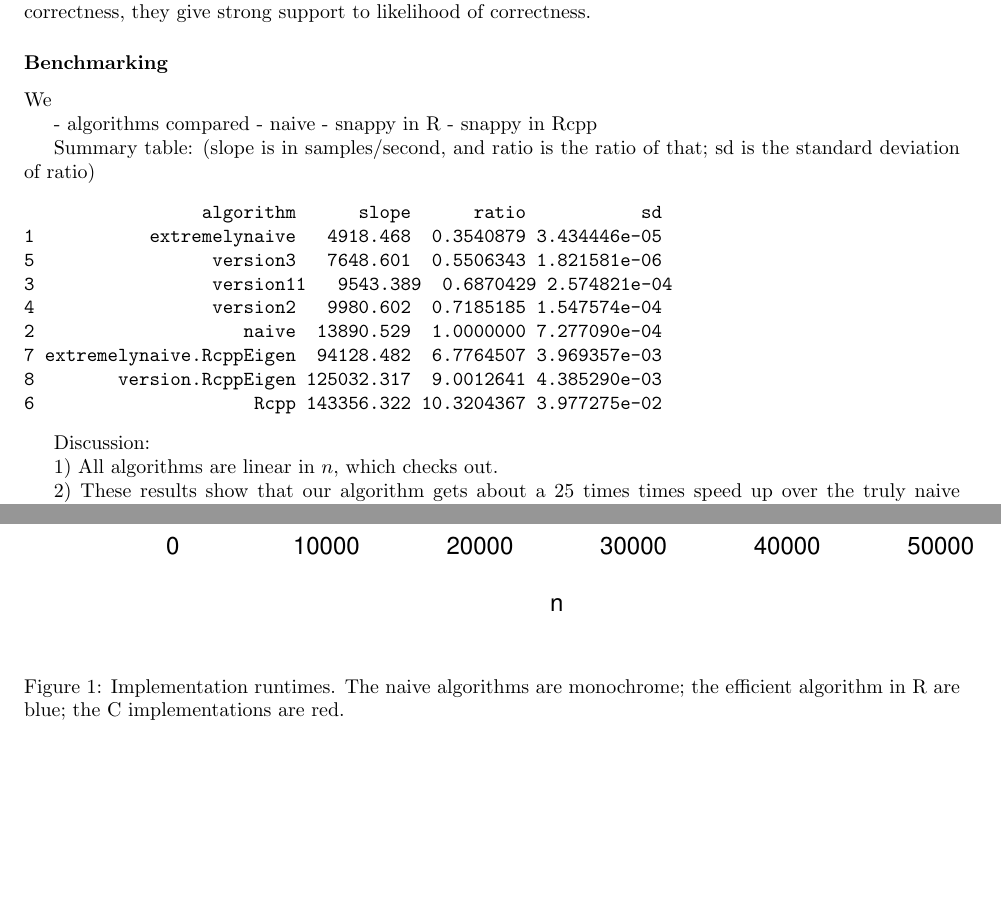
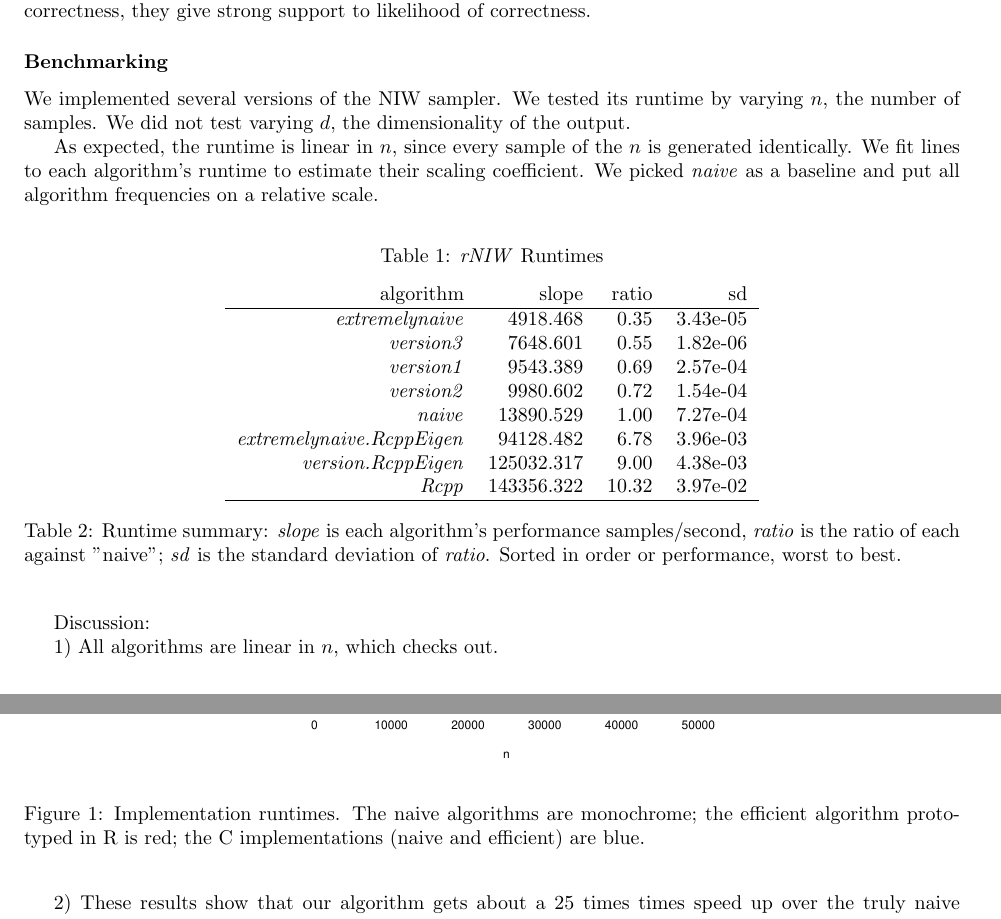
Before and after one commit to Daniel306/stat440, a LaTeX document (docs/writeup/report.tex): two parts of pages 3 and 4 of 10 before the commit and two parts of pages 3 and 4 of 9 after it, joined at a grey line, cut so that both start at the same text, the shorter picture padded with empty space. Compiled offline with pdfLaTeX.

Commit message:
omg latex :: fit the summary runtime table into the report

```diff
--- a/docs/writeup/report.tex
+++ b/docs/writeup/report.tex
@@ -217,34 +211,38 @@ If, under a large number of samples, any of these statistics ((is it correct to
 \Subsubsection{Benchmarking}
 
 
-We
-
-- algorithms compared
-  - naive
-  - snappy in R
-  - snappy in Rcpp
-
+We implemented several versions of the NIW sampler. We tested its runtime by varying $n$, the number of samples. We did not test varying $d$, the dimensionality of the output.
 
 \begin{figure}[hbtp]
 \centering
-\includegraphics[scale=1]{runtimes.pdf}
-\caption{Implementation runtimes. The naive algorithms are monochrome; the efficient algorithm in R are blue; the C implementations are red.}
+\includegraphics[scale=.5]{runtimes.pdf}
+\caption{Implementation runtimes. The naive algorithms are monochrome; the efficient algorithm prototyped in R is red; the C implementations (naive and efficient) are blue.}
 \end{figure}
 
+As expected, the runtime is linear in $n$, since every sample of the $n$ is generated identically. We fit lines to each algorithm's runtime to estimate their scaling coefficient. We picked \emph{naive} as a baseline and put all algorithm frequencies on a relative scale.
 
-Summary table:
-(slope is in samples/second, and ratio is the ratio of that; sd is the standard deviation of ratio)
-\begin{verbatim}
-                 algorithm      slope      ratio           sd
-1           extremelynaive   4918.468  0.3540879 3.434446e-05
-5                 version3   7648.601  0.5506343 1.821581e-06
-3                 version11   9543.389  0.6870429 2.574821e-04
-4                 version2   9980.602  0.7185185 1.547574e-04
-2                    naive  13890.529  1.0000000 7.277090e-04
-7 extremelynaive.RcppEigen  94128.482  6.7764507 3.969357e-03
-8        version.RcppEigen 125032.317  9.0012641 4.385290e-03
-6                     Rcpp 143356.322 10.3204367 3.977275e-02
-\end{verbatim}
+\begin{table}[ht]
+\caption{\emph{rNIW} Runtimes}
+\begin{center}
+\begin{tabular}{rrrr}
+    algorithm       & slope  &      ratio   &        sd\\
+    \hline
+              \emph{extremelynaive}   &4918.468  & 0.35 & 3.43e-05 \\
+                \emph{version3}   &7648.601 & 0.55 & 1.82e-06 \\
+               \emph{version1}   &9543.389 & 0.69 &2.57e-04 \\
+                \emph{version2}   & 9980.602 & 0.72 & 1.54e-04 \\
+                   \emph{naive}  &13890.529  & 1.00 & 7.27e-04 \\
+  \emph{extremelynaive.RcppEigen} & 94128.482 & 6.78 & 3.96e-03 \\
+        \emph{version.RcppEigen} & 125032.317  & 9.00 & 4.38e-03 \\
+                     \emph{Rcpp} & 143356.322  & 10.32 & 3.97e-02 \\
+    \hline
+\end{tabular}
+\caption{Runtime summary:
+    \emph{slope} is each algorithm's performance samples/second, \emph{ratio} is the ratio of each against "naive"; \emph{sd} is the standard deviation of \emph{ratio}. Sorted in order or performance, worst to best.}
+\end{center}
+\label{tab:multicol}
+\end{table}
+
 
 Discussion:
 
```
Also changed, not shown: docs/writeup/report.tex (8 more changed lines).
